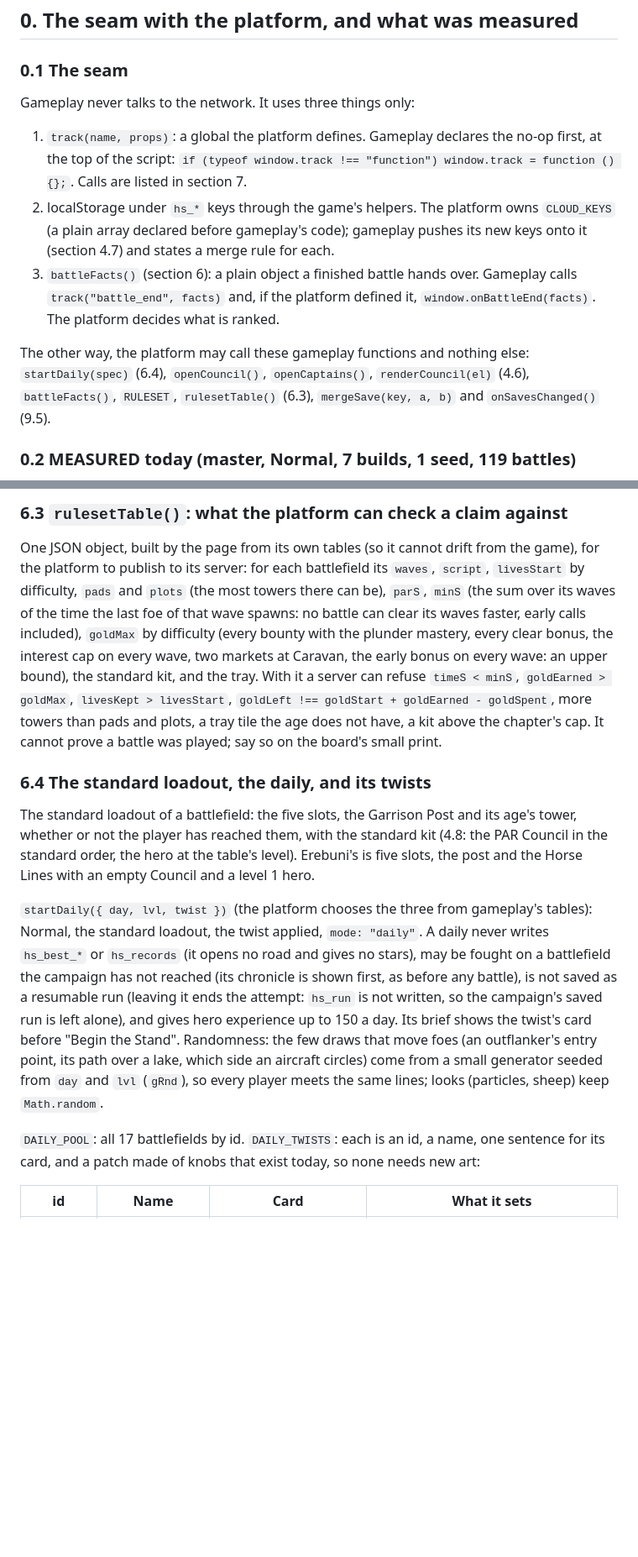
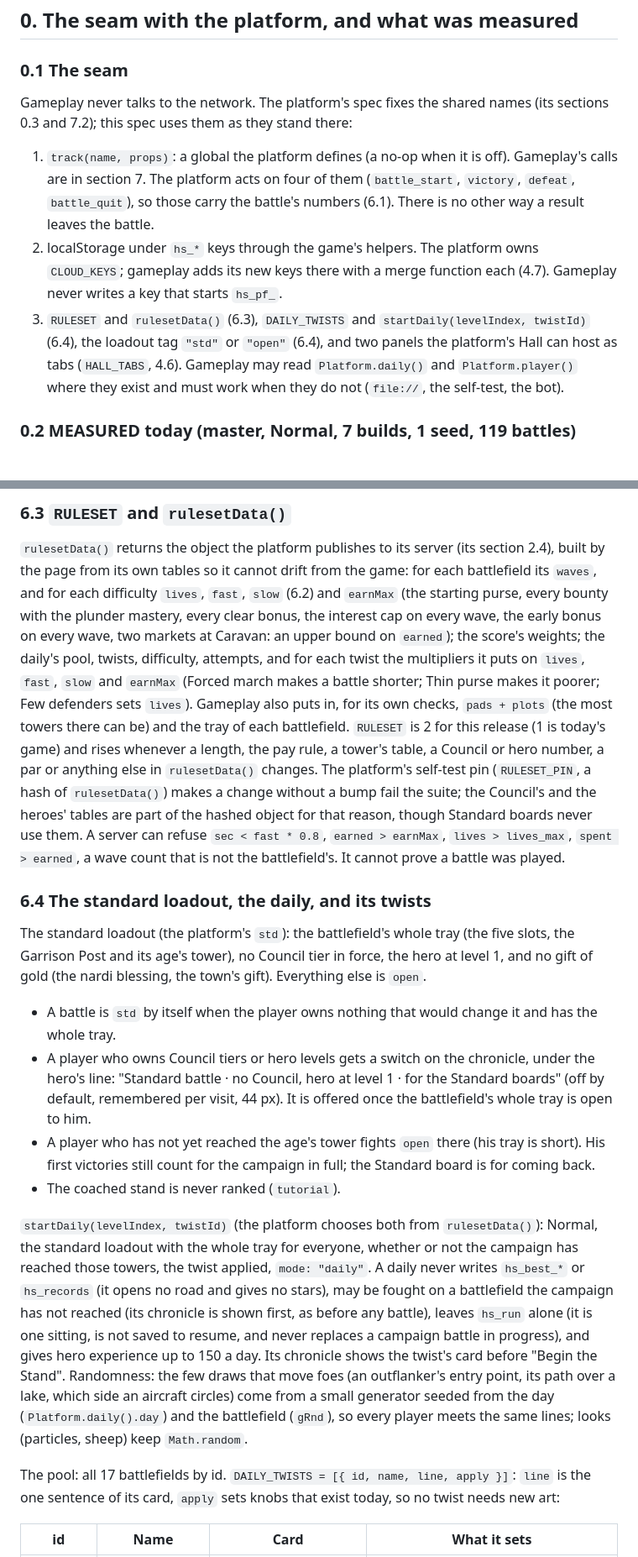
Before and after one commit to surchik/highland-stand, a Markdown page: docs/specs/gameplay.md, 2 parts joined by grey strips. Shown at 84% size. Drawn GitHub-style; blank space fills up the shorter version.

```diff
--- a/docs/specs/gameplay.md
+++ b/docs/specs/gameplay.md
@@ -15,20 +15,18 @@ marked INVENTION (the game says so where it tells it).
 
 ### 0.1 The seam
 
-Gameplay never talks to the network. It uses three things only:
+Gameplay never talks to the network. The platform's spec fixes the shared names (its sections 0.3 and 7.2);
+this spec uses them as they stand there:
 
-1. `track(name, props)`: a global the platform defines. Gameplay declares the no-op first, at the top of the
-   script: `if (typeof window.track !== "function") window.track = function () {};`. Calls are listed in section 7.
-2. localStorage under `hs_*` keys through the game's helpers. The platform owns `CLOUD_KEYS` (a plain array
-   declared before gameplay's code); gameplay pushes its new keys onto it (section 4.7) and states a merge
-   rule for each.
-3. `battleFacts()` (section 6): a plain object a finished battle hands over. Gameplay calls
-   `track("battle_end", facts)` and, if the platform defined it, `window.onBattleEnd(facts)`. The platform
-   decides what is ranked.
-
-The other way, the platform may call these gameplay functions and nothing else: `startDaily(spec)` (6.4),
-`openCouncil()`, `openCaptains()`, `renderCouncil(el)` (4.6), `battleFacts()`, `RULESET`, `rulesetTable()`
-(6.3), `mergeSave(key, a, b)` and `onSavesChanged()` (9.5).
+1. `track(name, props)`: a global the platform defines (a no-op when it is off). Gameplay's calls are in
+   section 7. The platform acts on four of them (`battle_start`, `victory`, `defeat`, `battle_quit`), so
+   those carry the battle's numbers (6.1). There is no other way a result leaves the battle.
+2. localStorage under `hs_*` keys through the game's helpers. The platform owns `CLOUD_KEYS`; gameplay adds
+   its new keys there with a merge function each (4.7). Gameplay never writes a key that starts `hs_pf_`.
+3. `RULESET` and `rulesetData()` (6.3), `DAILY_TWISTS` and `startDaily(levelIndex, twistId)` (6.4), the
+   loadout tag `"std"` or `"open"` (6.4), and two panels the platform's Hall can host as tabs (`HALL_TABS`,
+   4.6). Gameplay may read `Platform.daily()` and `Platform.player()` where they exist and must work when
+   they do not (`file://`, the self-test, the bot).
 
 ### 0.2 MEASURED today (master, Normal, 7 builds, 1 seed, 119 battles)
 
@@ -1163,36 +1174,48 @@ sold. What should keep a run off the standard boards: `rules !== RULESET`, `aide
 
-### 6.3 `rulesetTable()`: what the platform can check a claim against
+### 6.3 `RULESET` and `rulesetData()`
 
-One JSON object, built by the page from its own tables (so it cannot drift from the game), for the
-platform to publish to its server: for each battlefield its `waves`, `script`, `livesStart` by difficulty,
-`pads` and `plots` (the most towers there can be), `parS`, `minS` (the sum over its waves of the time the
-last foe of that wave spawns: no battle can clear its waves faster, early calls included), `goldMax` by
-difficulty (every bounty with the plunder mastery, every clear bonus, the interest cap on every wave, two
-markets at Caravan, the early bonus on every wave: an upper bound), the standard kit, and the tray. With
-it a server can refuse `timeS < minS`, `goldEarned > goldMax`, `livesKept > livesStart`,
-`goldLeft !== goldStart + goldEarned - goldSpent`, more towers than pads and plots, a tray tile the age does
-not have, a kit above the chapter's cap. It cannot prove a battle was played; say so on the board's
-small print.
+`rulesetData()` returns the object the platform publishes to its server (its section 2.4), built by the
+page from its own tables so it cannot drift from the game: for each battlefield its `waves`, and for each
+difficulty `lives`, `fast`, `slow` (6.2) and `earnMax` (the starting purse, every bounty with the plunder
+mastery, every clear bonus, the interest cap on every wave, the early bonus on every wave, two markets at
+Caravan: an upper bound on `earned`); the score's weights; the daily's pool, twists, difficulty, attempts,
+and for each twist the multipliers it puts on `lives`, `fast`, `slow` and `earnMax` (Forced march makes a
+battle shorter; Thin purse makes it poorer; Few defenders sets `lives`). Gameplay also puts in, for its own
+checks, `pads + plots` (the most towers there can be) and the tray of each battlefield.
+`RULESET` is 2 for this release (1 is today's game) and rises whenever a length, the pay rule, a tower's
+table, a Council or hero number, a par or anything else in `rulesetData()` changes. The platform's
+self-test pin (`RULESET_PIN`, a hash of `rulesetData()`) makes a change without a bump fail the suite; the
+Council's and the heroes' tables are part of the hashed object for that reason, though Standard boards
+never use them.
+A server can refuse `sec < fast * 0.8`, `earned > earnMax`, `lives > lives_max`, `spent > earned`, a wave
+count that is not the battlefield's. It cannot prove a battle was played.
 
 ### 6.4 The standard loadout, the daily, and its twists
 
-The standard loadout of a battlefield: the five slots, the Garrison Post and its age's tower, whether or
-not the player has reached them, with the standard kit (4.8: the PAR Council in the standard order, the
-hero at the table's level). Erebuni's is five slots, the post and the Horse Lines with an empty Council and
-a level 1 hero.
+The standard loadout (the platform's `std`): the battlefield's whole tray (the five slots, the Garrison
+Post and its age's tower), no Council tier in force, the hero at level 1, and no gift of gold (the nardi
+blessing, the town's gift). Everything else is `open`.
+- A battle is `std` by itself when the player owns nothing that would change it and has the whole tray.
+- A player who owns Council tiers or hero levels gets a switch on the chronicle, under the hero's line:
+  "Standard battle · no Council, hero at level 1 · for the Standard boards" (off by default, remembered
+  per visit, 44 px). It is offered once the battlefield's whole tray is open to him.
+- A player who has not yet reached the age's tower fights `open` there (his tray is short). His first
+  victories still count for the campaign in full; the Standard board is for coming back.
+- The coached stand is never ranked (`tutorial`).
 
-`startDaily({ day, lvl, twist })` (the platform chooses the three from gameplay's tables): Normal, the
-standard loadout, the twist applied, `mode: "daily"`. A daily never writes `hs_best_*` or `hs_records` (it
-opens no road and gives no stars), may be fought on a battlefield the campaign has not reached (its
-chronicle is shown first, as before any battle), is not saved as a resumable run (leaving it ends the
-attempt: `hs_run` is not written, so the campaign's saved run is left alone), and gives hero experience up
-to 150 a day. Its brief shows the twist's card before "Begin the Stand".
+`startDaily(levelIndex, twistId)` (the platform chooses both from `rulesetData()`): Normal, the standard
+loadout with the whole tray for everyone, whether or not the campaign has reached those towers, the twist
+applied, `mode: "daily"`. A daily never writes `hs_best_*` or `hs_records` (it opens no road and gives no
+stars), may be fought on a battlefield the campaign has not reached (its chronicle is shown first, as
+before any battle), leaves `hs_run` alone (it is one sitting, is not saved to resume, and never replaces a
+campaign battle in progress), and gives hero experience up to 150 a day. Its chronicle shows the twist's
+card before "Begin the Stand".
 Randomness: the few draws that move foes (an outflanker's entry point, its path over a lake, which side an
-aircraft circles) come from a small generator seeded from `day` and `lvl` (`gRnd`), so every player meets
-the same lines; looks (particles, sheep) keep `Math.random`.
+aircraft circles) come from a small generator seeded from the day (`Platform.daily().day`) and the
+battlefield (`gRnd`), so every player meets the same lines; looks (particles, sheep) keep `Math.random`.
 
-`DAILY_POOL`: all 17 battlefields by id. `DAILY_TWISTS`: each is an id, a name, one sentence for its card,
-and a patch made of knobs that exist today, so none needs new art:
+The pool: all 17 battlefields by id. `DAILY_TWISTS = [{ id, name, line, apply }]`: `line` is the one
+sentence of its card, `apply` sets knobs that exist today, so no twist needs new art:
 
 | id | Name | Card | What it sets |
 |---|---|---|---|
```
Also changed, not shown: other parts of docs/specs/gameplay.md (+152 -123 lines).
